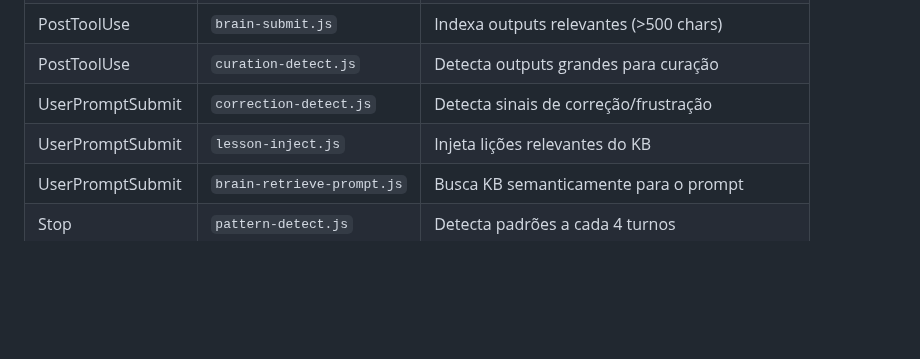
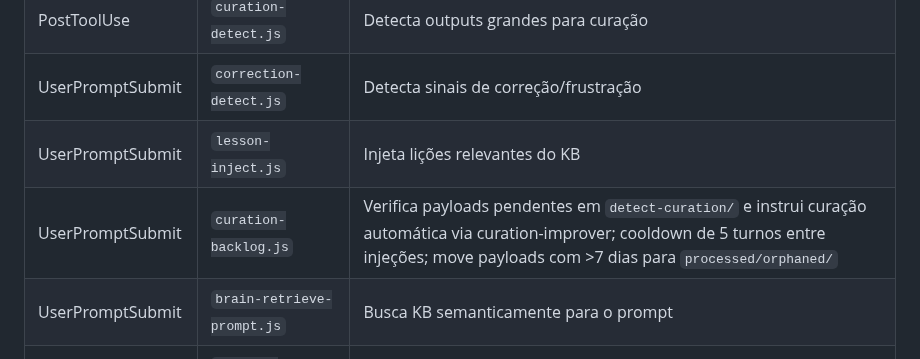
Before and after one commit to AllanSantos-DV/claude-code-plugins, a Markdown page: claude-code-boss/README.md, the part around the change. Rendered like a GitHub page; blank space fills up the shorter version.

Commit message:
docs(curation): update shell-execution skill and README for closed loop

```diff
--- a/claude-code-boss/README.md
+++ b/claude-code-boss/README.md
@@ -89,6 +89,7 @@ Todos os hooks estão declarados em `hooks/hooks.json`. Eventos e scripts ativos
 | PostToolUse | `curation-detect.js` | Detecta outputs grandes para curação |
 | UserPromptSubmit | `correction-detect.js` | Detecta sinais de correção/frustração |
 | UserPromptSubmit | `lesson-inject.js` | Injeta lições relevantes do KB |
+| UserPromptSubmit | `curation-backlog.js` | Verifica payloads pendentes em `detect-curation/` e instrui curação automática via curation-improver; cooldown de 5 turnos entre injeções; move payloads com >7 dias para `processed/orphaned/` |
 | UserPromptSubmit | `brain-retrieve-prompt.js` | Busca KB semanticamente para o prompt |
 | Stop | `pattern-detect.js` | Detecta padrões a cada 4 turnos |
 | Stop | `refine-research.js` | Injeta lembrete de pesquisa (sempre ativo) |
```
Also changed, not shown: 1 other file.
